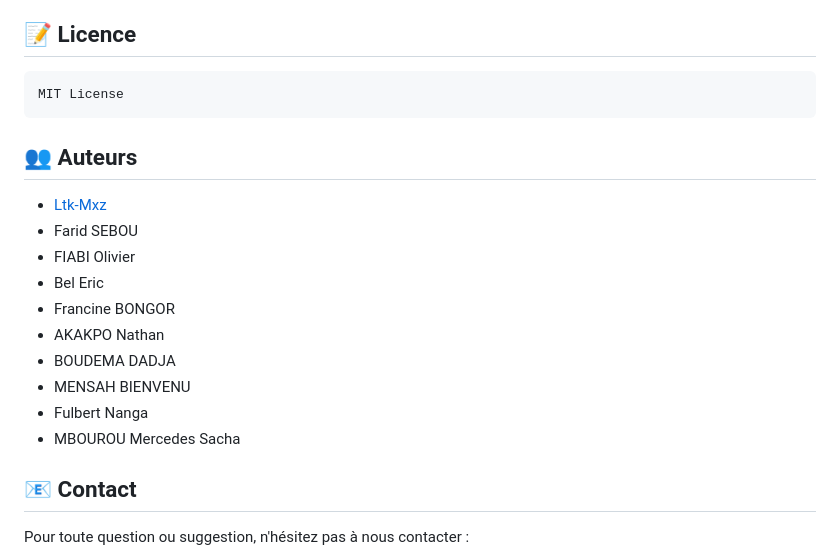
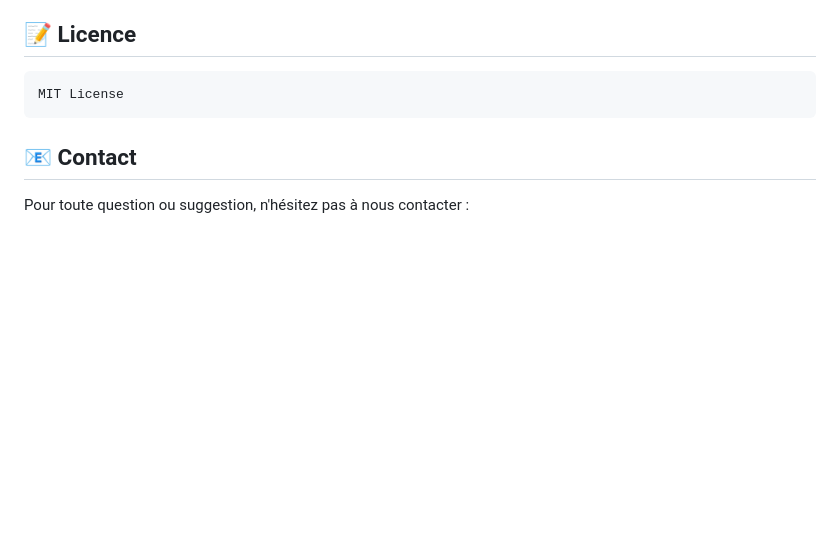
Before and after one commit to Ltk-Mxz/kadodo, a Markdown page: README.md, the part around the change printed below. Drawn GitHub-style; blank space fills up the shorter version.

````diff
--- a/README.md
+++ b/README.md
@@ -134,19 +134,6 @@ Le système inclut une API REST pour :
 MIT License
 ```
 
-## 👥 Auteurs
-
-- [Ltk-Mxz](https://github.com/Ltk-Mxz)
-- Farid SEBOU
-- FIABI Olivier
-- Bel Eric
-- Francine BONGOR
-- AKAKPO Nathan
-- BOUDEMA DADJA
-- MENSAH BIENVENU
-- Fulbert Nanga
-- MBOUROU Mercedes Sacha
-
 ## 📧 Contact
 
 Pour toute question ou suggestion, n'hésitez pas à nous contacter :
````
Also changed, not shown: other parts of README.md (+14 -0 lines).
